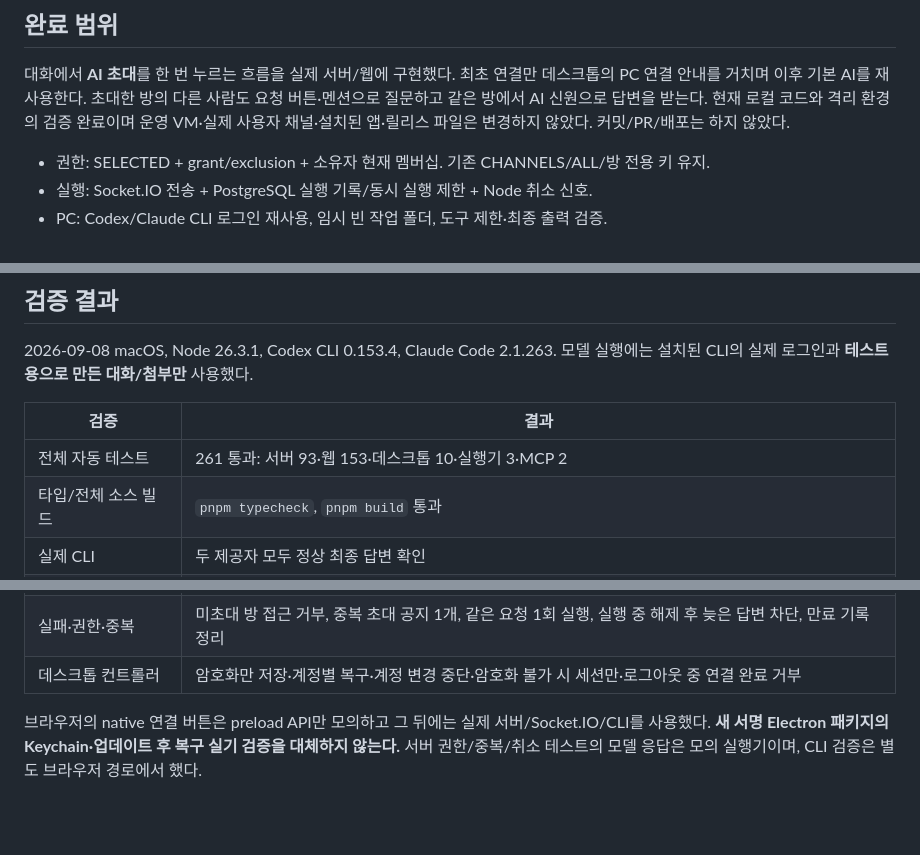
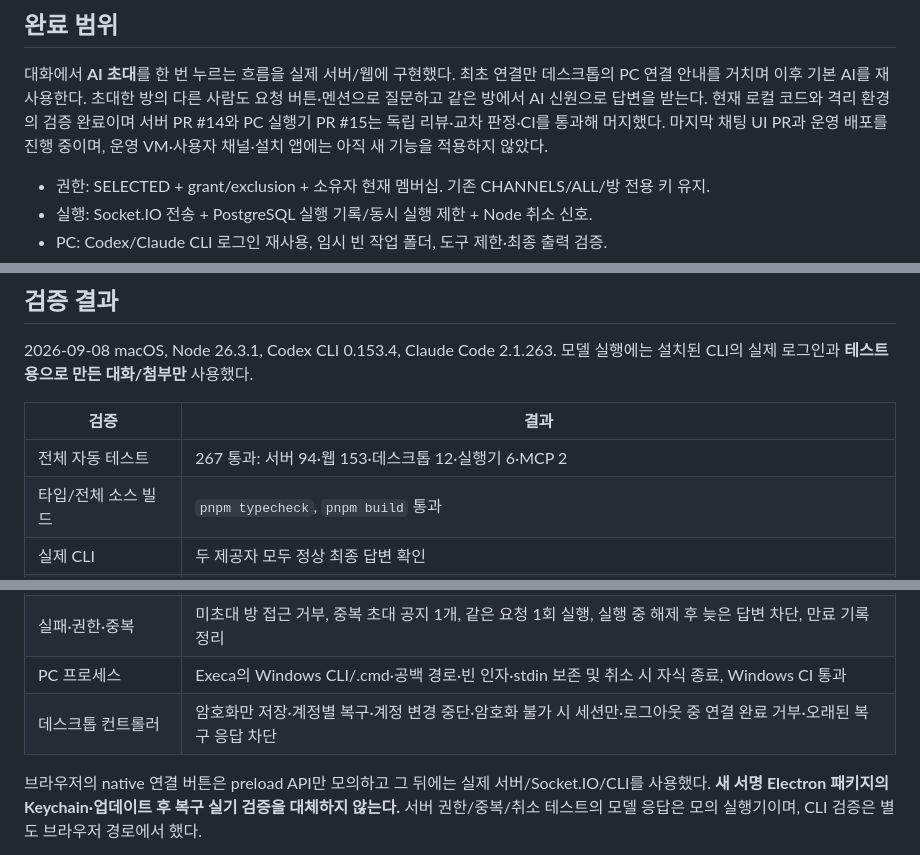
Before and after one commit to thissak/Deuce, a Markdown page: docs/handoff/2026-09-08-ai-invite-implementation.md, 3 parts joined by grey strips. Rendered like a GitHub page; blank space fills up the shorter version.

Commit message:
docs: record integrated AI invite validation
Co-Authored-By: Codex <noreply@openai.com>

```diff
--- a/docs/handoff/2026-09-08-ai-invite-implementation.md
+++ b/docs/handoff/2026-09-08-ai-invite-implementation.md
@@ -5,7 +5,8 @@
 대화에서 **AI 초대**를 한 번 누르는 흐름을 실제 서버/웹에 구현했다. 최초 연결만 데스크톱의
 PC 연결 안내를 거치며 이후 기본 AI를 재사용한다. 초대한 방의 다른 사람도 요청 버튼·멘션으로
 질문하고 같은 방에서 AI 신원으로 답변을 받는다. 현재 로컬 코드와 격리 환경의 검증 완료이며
-운영 VM·실제 사용자 채널·설치된 앱·릴리스 파일은 변경하지 않았다. 커밋/PR/배포는 하지 않았다.
+서버 PR #14와 PC 실행기 PR #15는 독립 리뷰·교차 판정·CI를 통과해 머지했다.
+마지막 채팅 UI PR과 운영 배포를 진행 중이며, 운영 VM·사용자 채널·설치 앱에는 아직 새 기능을 적용하지 않았다.
 
 - 권한: SELECTED + grant/exclusion + 소유자 현재 멤버십. 기존 CHANNELS/ALL/방 전용 키 유지.
 - 실행: Socket.IO 전송 + PostgreSQL 실행 기록/동시 실행 제한 + Node 취소 신호.
@@ -23,7 +24,7 @@ PC 연결 안내를 거치며 이후 기본 AI를 재사용한다. 초대한 방
 
 | 검증 | 결과 |
 |---|---|
-| 전체 자동 테스트 | 261 통과: 서버 93·웹 153·데스크톱 10·실행기 3·MCP 2 |
+| 전체 자동 테스트 | 267 통과: 서버 94·웹 153·데스크톱 12·실행기 6·MCP 2 |
 | 타입/전체 소스 빌드 | `pnpm typecheck`, `pnpm build` 통과 |
 | 실제 CLI | 두 제공자 모두 정상 최종 답변 확인 |
 | 두 계정 실제 브라우저 | Codex와 Claude 각각 첫 연결→자동 초대→동료 요청→자료 포함 답변→양쪽 표시 통과 |
@@ -33,7 +34,8 @@ PC 연결 안내를 거치며 이후 기본 AI를 재사용한다. 초대한 방
 | 기존 MCP/첨부 | CHANNELS→ALL, 동료 읽기 전용 관리, 해제/재참여, MCP 읽기/인용 답장, 이미지 paste·업로드·실패 재전송 통과 |
 | 마이그레이션 | 5개 기존 migration DB에 legacy/ALL/CHANNELS fixture 삽입 후 신규 3개 적용, 해시/방/메시지/멤버십/제외 보존 |
 | 실패·권한·중복 | 미초대 방 접근 거부, 중복 초대 공지 1개, 같은 요청 1회 실행, 실행 중 해제 후 늦은 답변 차단, 만료 기록 정리 |
-| 데스크톱 컨트롤러 | 암호화만 저장·계정별 복구·계정 변경 중단·암호화 불가 시 세션만·로그아웃 중 연결 완료 거부 |
+| PC 프로세스 | Execa의 Windows CLI/.cmd·공백 경로·빈 인자·stdin 보존 및 취소 시 자식 종료, Windows CI 통과 |
+| 데스크톱 컨트롤러 | 암호화만 저장·계정별 복구·계정 변경 중단·암호화 불가 시 세션만·로그아웃 중 연결 완료 거부·오래된 복구 응답 차단 |
 
 브라우저의 native 연결 버튼은 preload API만 모의하고 그 뒤에는 실제 서버/Socket.IO/CLI를
 사용했다. **새 서명 Electron 패키지의 Keychain·업데이트 후 복구 실기 검증을 대체하지 않는다.**
```
Also changed, not shown: other parts of docs/handoff/2026-09-08-ai-invite-implementation.md (+1 -1 lines), docs/CHANGELOG.md (+1 -1 lines), docs/PROGRESS.md (+3 -2 lines).
